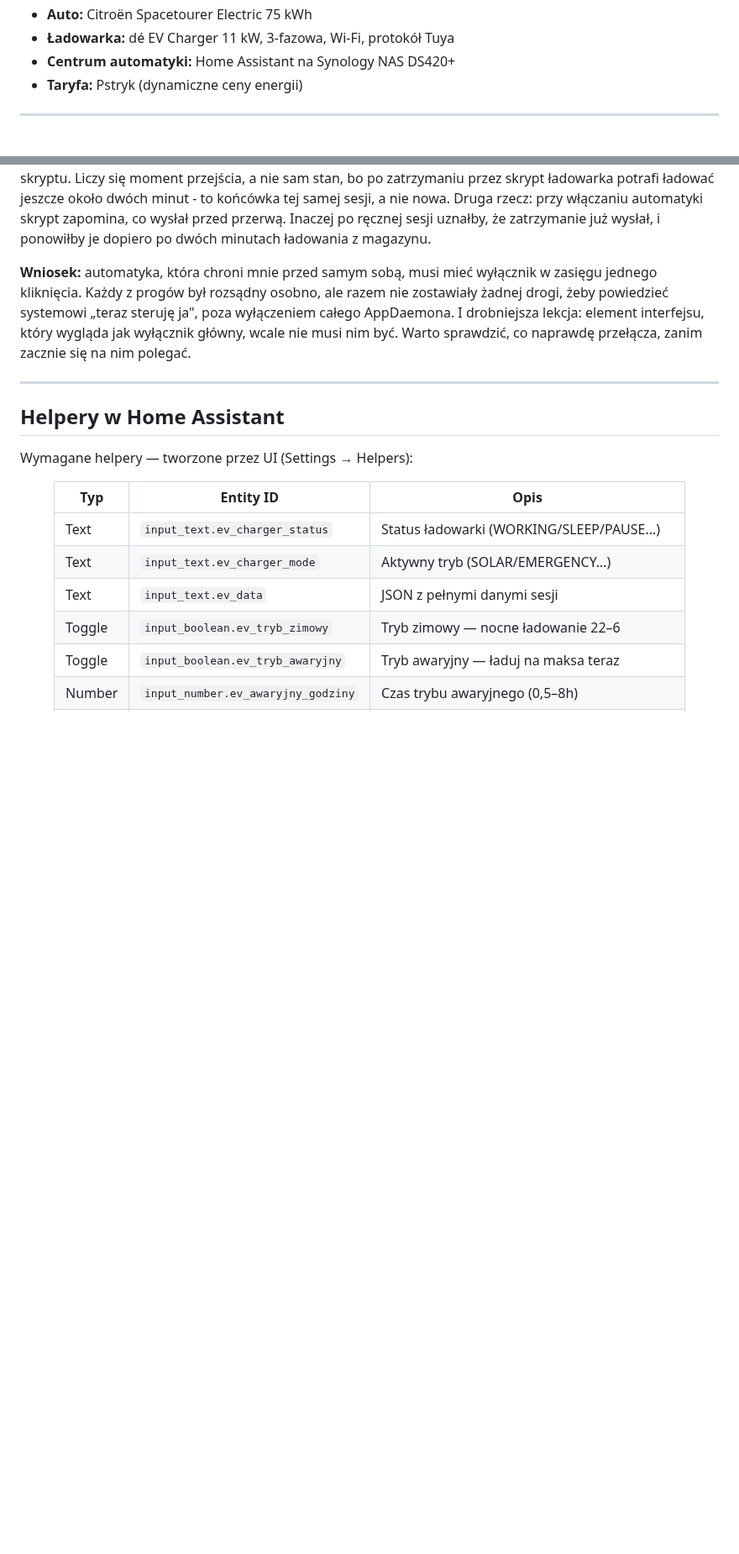
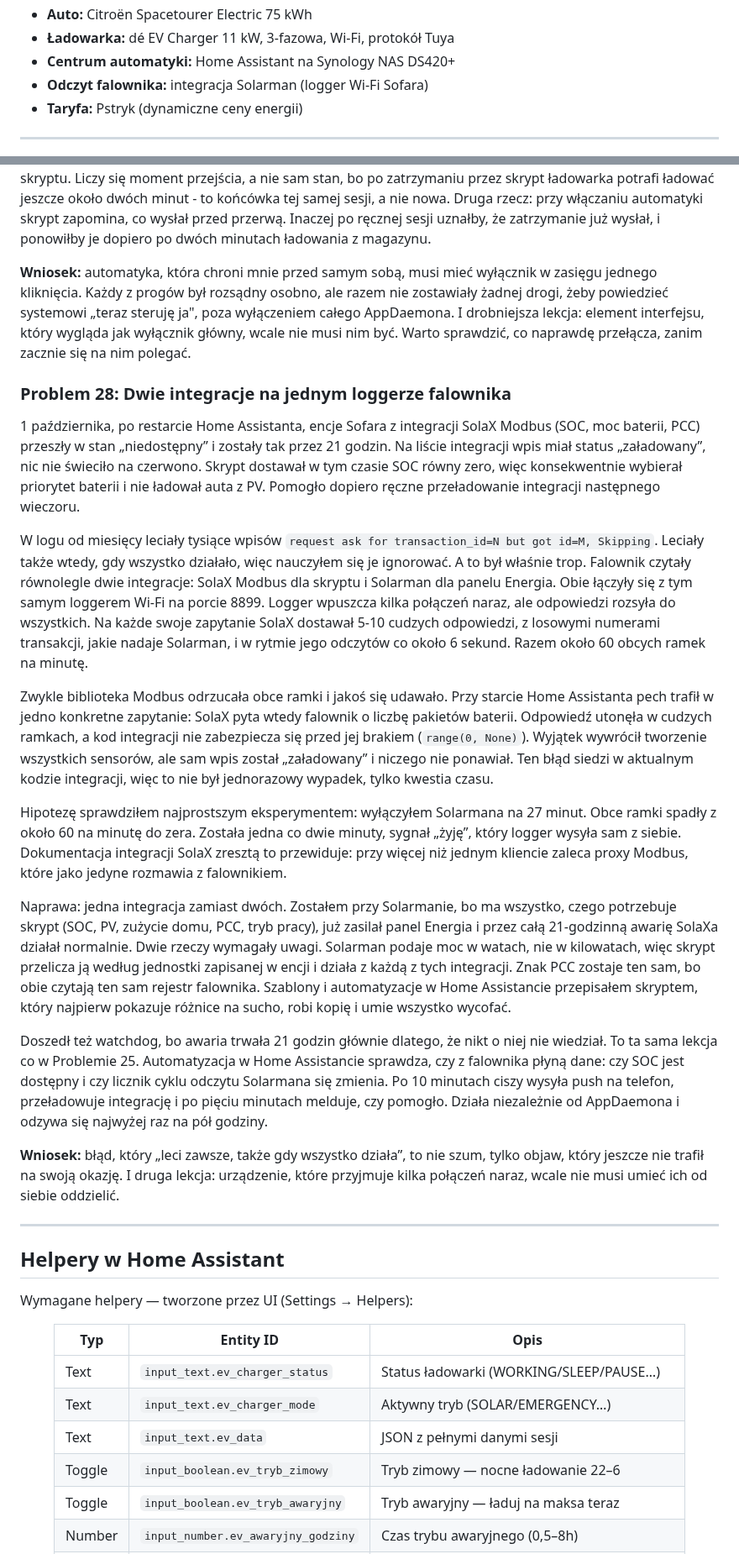
Before and after one commit to tomasz-kwietniewski/tomaszkwietniewski-pl, a Markdown page: content/wpisy/2026-05-02-jak-za-1150-zl-zrobilem-inteligentne-ladowanie-auta-elektrycznego-z-nadwyzek-slonca.md, 2 parts joined by grey strips. Shown at 84% size. Rendered like a GitHub page; blank space fills up the shorter version.

```diff
--- a/content/wpisy/2026-05-02-jak-za-1150-zl-zrobilem-inteligentne-ladowanie-auta-elektrycznego-z-nadwyzek-slonca.md
+++ b/content/wpisy/2026-05-02-jak-za-1150-zl-zrobilem-inteligentne-ladowanie-auta-elektrycznego-z-nadwyzek-slonca.md
@@ -53,6 +53,7 @@ excerpt: "Mam fotowoltaikę 9 kWp, magazyn energii 15 kWh i Citroëna Spacetoure
 
 
 <li><strong>Centrum automatyki:</strong> Home Assistant na Synology NAS DS420+</li>
+<li><strong>Odczyt falownika:</strong> integracja Solarman (logger Wi-Fi Sofara)</li>
 
 
 
@@ -1001,6 +1002,38 @@ target    = int(available / 690)</code></pre>
 
 
 
+<h3 class="wp-block-heading">Problem 28: Dwie integracje na jednym loggerze falownika</h3>
+
+
+
+<p class="wp-block-paragraph">1 października, po restarcie Home Assistanta, encje Sofara z integracji SolaX Modbus (SOC, moc baterii, PCC) przeszły w stan „niedostępny” i zostały tak przez 21 godzin. Na liście integracji wpis miał status „załadowany”, nic nie świeciło na czerwono. Skrypt dostawał w tym czasie SOC równy zero, więc konsekwentnie wybierał priorytet baterii i nie ładował auta z PV. Pomogło dopiero ręczne przeładowanie integracji następnego wieczoru.</p>
+
+
+
+<p class="wp-block-paragraph">W logu od miesięcy leciały tysiące wpisów <code>request ask for transaction_id=N but got id=M, Skipping</code>. Leciały także wtedy, gdy wszystko działało, więc nauczyłem się je ignorować. A to był właśnie trop. Falownik czytały równolegle dwie integracje: SolaX Modbus dla skryptu i Solarman dla panelu Energia. Obie łączyły się z tym samym loggerem Wi-Fi na porcie 8899. Logger wpuszcza kilka połączeń naraz, ale odpowiedzi rozsyła do wszystkich. Na każde swoje zapytanie SolaX dostawał 5-10 cudzych odpowiedzi, z losowymi numerami transakcji, jakie nadaje Solarman, i w rytmie jego odczytów co około 6 sekund. Razem około 60 obcych ramek na minutę.</p>
+
+
+
+<p class="wp-block-paragraph">Zwykle biblioteka Modbus odrzucała obce ramki i jakoś się udawało. Przy starcie Home Assistanta pech trafił w jedno konkretne zapytanie: SolaX pyta wtedy falownik o liczbę pakietów baterii. Odpowiedź utonęła w cudzych ramkach, a kod integracji nie zabezpiecza się przed jej brakiem (<code>range(0, None)</code>). Wyjątek wywrócił tworzenie wszystkich sensorów, ale sam wpis został „załadowany” i niczego nie ponawiał. Ten błąd siedzi w aktualnym kodzie integracji, więc to nie był jednorazowy wypadek, tylko kwestia czasu.</p>
+
+
+
+<p class="wp-block-paragraph">Hipotezę sprawdziłem najprostszym eksperymentem: wyłączyłem Solarmana na 27 minut. Obce ramki spadły z około 60 na minutę do zera. Została jedna co dwie minuty, sygnał „żyję”, który logger wysyła sam z siebie. Dokumentacja integracji SolaX zresztą to przewiduje: przy więcej niż jednym kliencie zaleca proxy Modbus, które jako jedyne rozmawia z falownikiem.</p>
+
+
+
+<p class="wp-block-paragraph">Naprawa: jedna integracja zamiast dwóch. Zostałem przy Solarmanie, bo ma wszystko, czego potrzebuje skrypt (SOC, PV, zużycie domu, PCC, tryb pracy), już zasilał panel Energia i przez całą 21-godzinną awarię SolaXa działał normalnie. Dwie rzeczy wymagały uwagi. Solarman podaje moc w watach, nie w kilowatach, więc skrypt przelicza ją według jednostki zapisanej w encji i działa z każdą z tych integracji. Znak PCC zostaje ten sam, bo obie czytają ten sam rejestr falownika. Szablony i automatyzacje w Home Assistancie przepisałem skryptem, który najpierw pokazuje różnice na sucho, robi kopię i umie wszystko wycofać.</p>
+
+
+
+<p class="wp-block-paragraph">Doszedł też watchdog, bo awaria trwała 21 godzin głównie dlatego, że nikt o niej nie wiedział. To ta sama lekcja co w Problemie 25. Automatyzacja w Home Assistancie sprawdza, czy z falownika płyną dane: czy SOC jest dostępny i czy licznik cyklu odczytu Solarmana się zmienia. Po 10 minutach ciszy wysyła push na telefon, przeładowuje integrację i po pięciu minutach melduje, czy pomogło. Działa niezależnie od AppDaemona i odzywa się najwyżej raz na pół godziny.</p>
+
+
+
+<p class="wp-block-paragraph"><strong>Wniosek:</strong> błąd, który „leci zawsze, także gdy wszystko działa”, to nie szum, tylko objaw, który jeszcze nie trafił na swoją okazję. I druga lekcja: urządzenie, które przyjmuje kilka połączeń naraz, wcale nie musi umieć ich od siebie oddzielić.</p>
+
+
+
 <hr class="wp-block-separator has-alpha-channel-opacity"/>
 
 
```
Also changed, not shown: other parts of content/wpisy/2026-05-02-jak-za-1150-zl-zrobilem-inteligentne-ladowanie-auta-elektrycznego-z-nadwyzek-slonca.md (+14 -4 lines).
